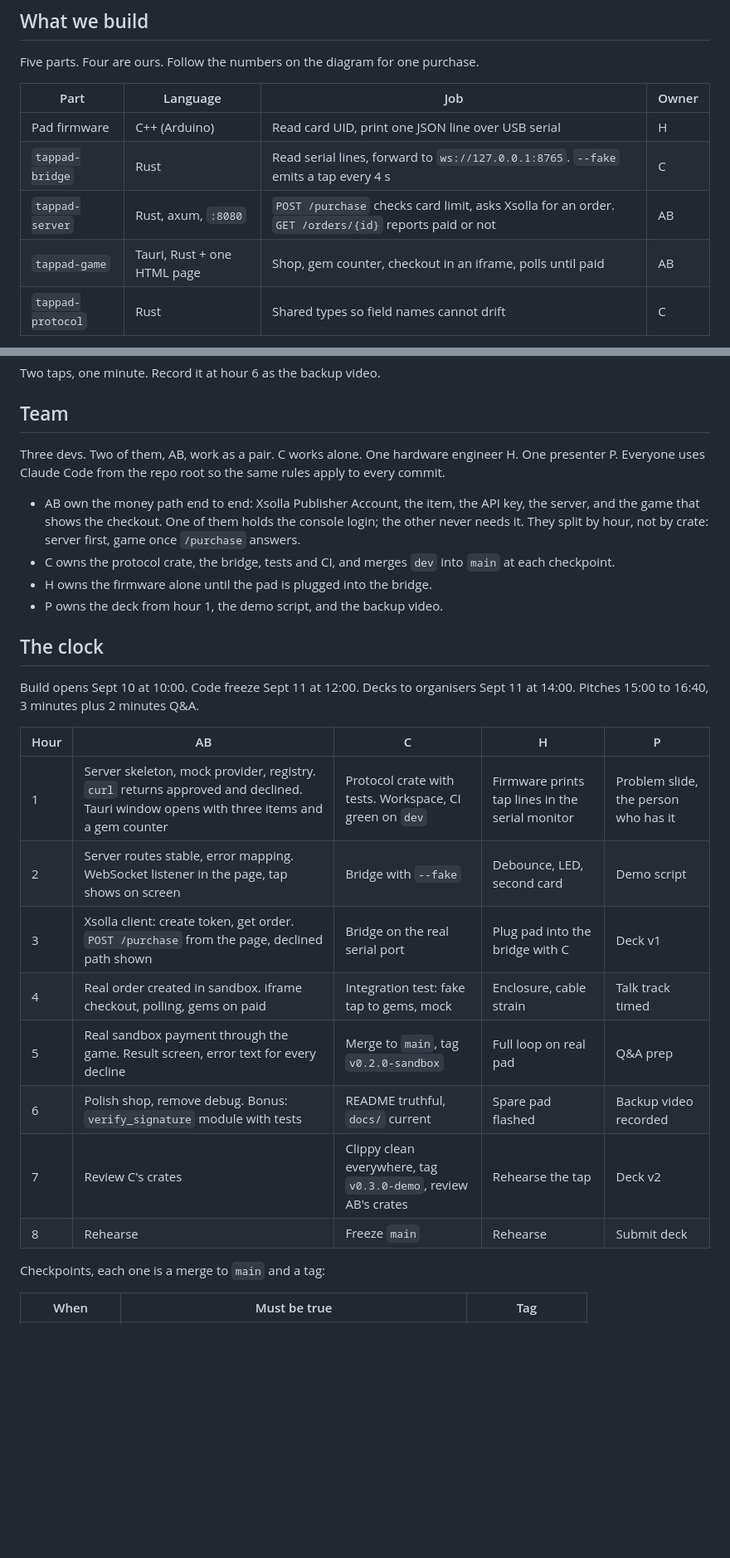
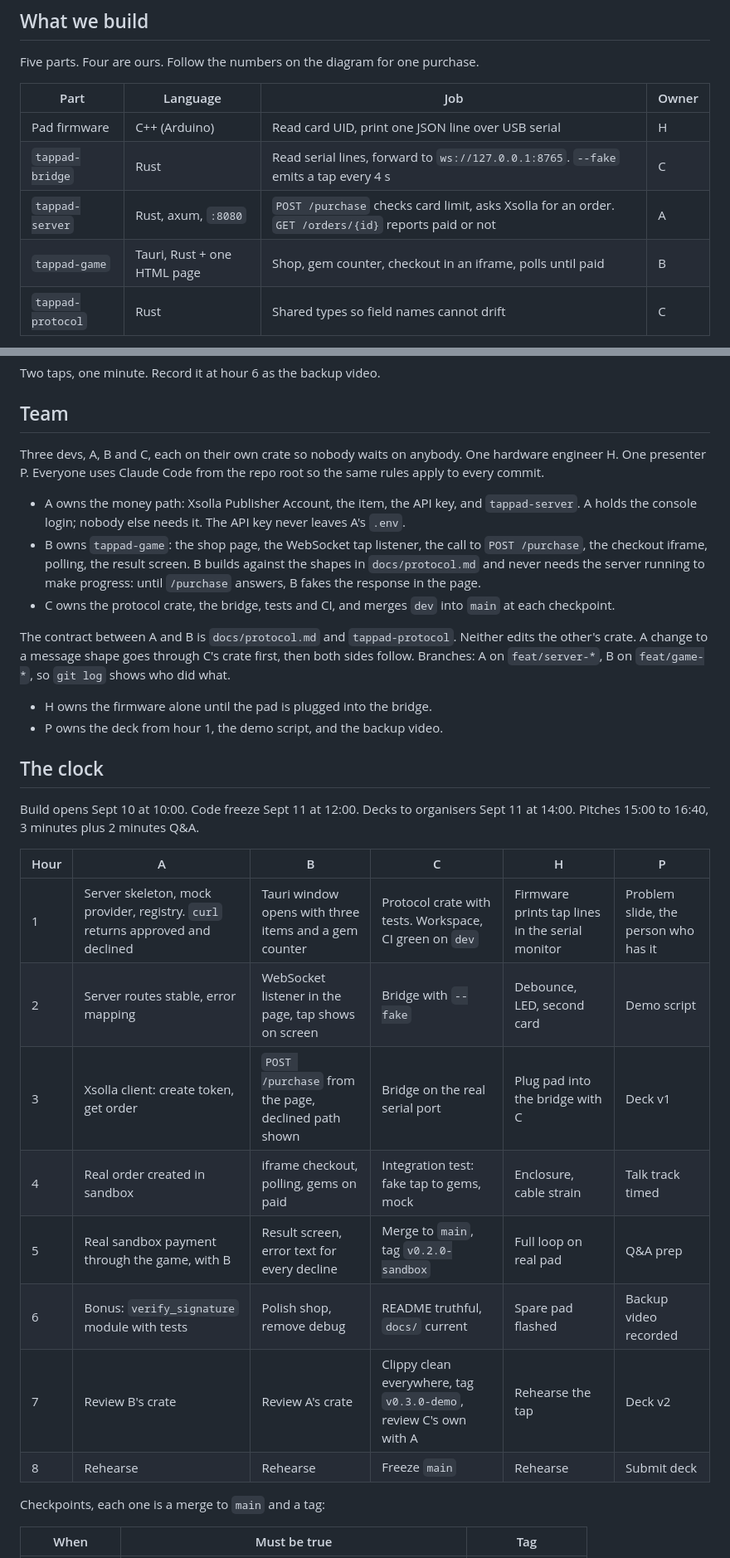
Before and after one commit to xsolla-baku-gametech-hackathon/team-InlandEmpire, a Markdown page: PLAN.md, 2 parts joined by grey strips. Shown at 83% size. Rendered like a GitHub page; blank space fills up the shorter version.

Commit message:
Split AB into A on the server and B on the game

```diff
--- a/PLAN.md
+++ b/PLAN.md
@@ -28,8 +28,8 @@ Five parts. Four are ours. Follow the numbers on the diagram for one purchase.
 |---|---|---|---|
 | Pad firmware | C++ (Arduino) | Read card UID, print one JSON line over USB serial | H |
 | `tappad-bridge` | Rust | Read serial lines, forward to `ws://127.0.0.1:8765`. `--fake` emits a tap every 4 s | C |
-| `tappad-server` | Rust, axum, `:8080` | `POST /purchase` checks card limit, asks Xsolla for an order. `GET /orders/{id}` reports paid or not | AB |
-| `tappad-game` | Tauri, Rust + one HTML page | Shop, gem counter, checkout in an iframe, polls until paid | AB |
+| `tappad-server` | Rust, axum, `:8080` | `POST /purchase` checks card limit, asks Xsolla for an order. `GET /orders/{id}` reports paid or not | A |
+| `tappad-game` | Tauri, Rust + one HTML page | Shop, gem counter, checkout in an iframe, polls until paid | B |
 | `tappad-protocol` | Rust | Shared types so field names cannot drift | C |
 
 Xsolla is external. Two calls, both from the server. Details in `docs/xsolla.md`.
@@ -65,16 +65,24 @@ Two taps, one minute. Record it at hour 6 as the backup video.
 
 ## Team
 
-Three devs. Two of them, AB, work as a pair. C works alone. One hardware
-engineer H. One presenter P. Everyone uses Claude Code from the repo root so
-the same rules apply to every commit.
+Three devs, A, B and C, each on their own crate so nobody waits on anybody.
+One hardware engineer H. One presenter P. Everyone uses Claude Code from the
+repo root so the same rules apply to every commit.
 
-- AB own the money path end to end: Xsolla Publisher Account, the item, the
-  API key, the server, and the game that shows the checkout. One of them
-  holds the console login; the other never needs it. They split by hour, not
-  by crate: server first, game once `/purchase` answers.
+- A owns the money path: Xsolla Publisher Account, the item, the API key, and
+  `tappad-server`. A holds the console login; nobody else needs it. The API
+  key never leaves A's `.env`.
+- B owns `tappad-game`: the shop page, the WebSocket tap listener, the call to
+  `POST /purchase`, the checkout iframe, polling, the result screen. B builds
+  against the shapes in `docs/protocol.md` and never needs the server running
+  to make progress: until `/purchase` answers, B fakes the response in the page.
 - C owns the protocol crate, the bridge, tests and CI, and merges `dev` into
   `main` at each checkpoint.
+
+The contract between A and B is `docs/protocol.md` and `tappad-protocol`.
+Neither edits the other's crate. A change to a message shape goes through C's
+crate first, then both sides follow. Branches: A on `feat/server-*`, B on
+`feat/game-*`, so `git log` shows who did what.
 - H owns the firmware alone until the pad is plugged into the bridge.
 - P owns the deck from hour 1, the demo script, and the backup video.
 
@@ -83,16 +91,16 @@ the same rules apply to every commit.
 Build opens Sept 10 at 10:00. Code freeze Sept 11 at 12:00. Decks to organisers
 Sept 11 at 14:00. Pitches 15:00 to 16:40, 3 minutes plus 2 minutes Q&A.
 
-| Hour | AB | C | H | P |
-|---|---|---|---|---|
-| 1 | Server skeleton, mock provider, registry. `curl` returns approved and declined. Tauri window opens with three items and a gem counter | Protocol crate with tests. Workspace, CI green on `dev` | Firmware prints tap lines in the serial monitor | Problem slide, the person who has it |
-| 2 | Server routes stable, error mapping. WebSocket listener in the page, tap shows on screen | Bridge with `--fake` | Debounce, LED, second card | Demo script |
-| 3 | Xsolla client: create token, get order. `POST /purchase` from the page, declined path shown | Bridge on the real serial port | Plug pad into the bridge with C | Deck v1 |
-| 4 | Real order created in sandbox. iframe checkout, polling, gems on paid | Integration test: fake tap to gems, mock | Enclosure, cable strain | Talk track timed |
-| 5 | Real sandbox payment through the game. Result screen, error text for every decline | Merge to `main`, tag `v0.2.0-sandbox` | Full loop on real pad | Q&A prep |
-| 6 | Polish shop, remove debug. Bonus: `verify_signature` module with tests | README truthful, `docs/` current | Spare pad flashed | Backup video recorded |
-| 7 | Review C's crates | Clippy clean everywhere, tag `v0.3.0-demo`, review AB's crates | Rehearse the tap | Deck v2 |
-| 8 | Rehearse | Freeze `main` | Rehearse | Submit deck |
+| Hour | A | B | C | H | P |
+|---|---|---|---|---|---|
+| 1 | Server skeleton, mock provider, registry. `curl` returns approved and declined | Tauri window opens with three items and a gem counter | Protocol crate with tests. Workspace, CI green on `dev` | Firmware prints tap lines in the serial monitor | Problem slide, the person who has it |
+| 2 | Server routes stable, error mapping | WebSocket listener in the page, tap shows on screen | Bridge with `--fake` | Debounce, LED, second card | Demo script |
+| 3 | Xsolla client: create token, get order | `POST /purchase` from the page, declined path shown | Bridge on the real serial port | Plug pad into the bridge with C | Deck v1 |
+| 4 | Real order created in sandbox | iframe checkout, polling, gems on paid | Integration test: fake tap to gems, mock | Enclosure, cable strain | Talk track timed |
+| 5 | Real sandbox payment through the game, with B | Result screen, error text for every decline | Merge to `main`, tag `v0.2.0-sandbox` | Full loop on real pad | Q&A prep |
+| 6 | Bonus: `verify_signature` module with tests | Polish shop, remove debug | README truthful, `docs/` current | Spare pad flashed | Backup video recorded |
+| 7 | Review B's crate | Review A's crate | Clippy clean everywhere, tag `v0.3.0-demo`, review C's own with A | Rehearse the tap | Deck v2 |
+| 8 | Rehearse | Rehearse | Freeze `main` | Rehearse | Submit deck |
 
 Checkpoints, each one is a merge to `main` and a tag:
 
```
